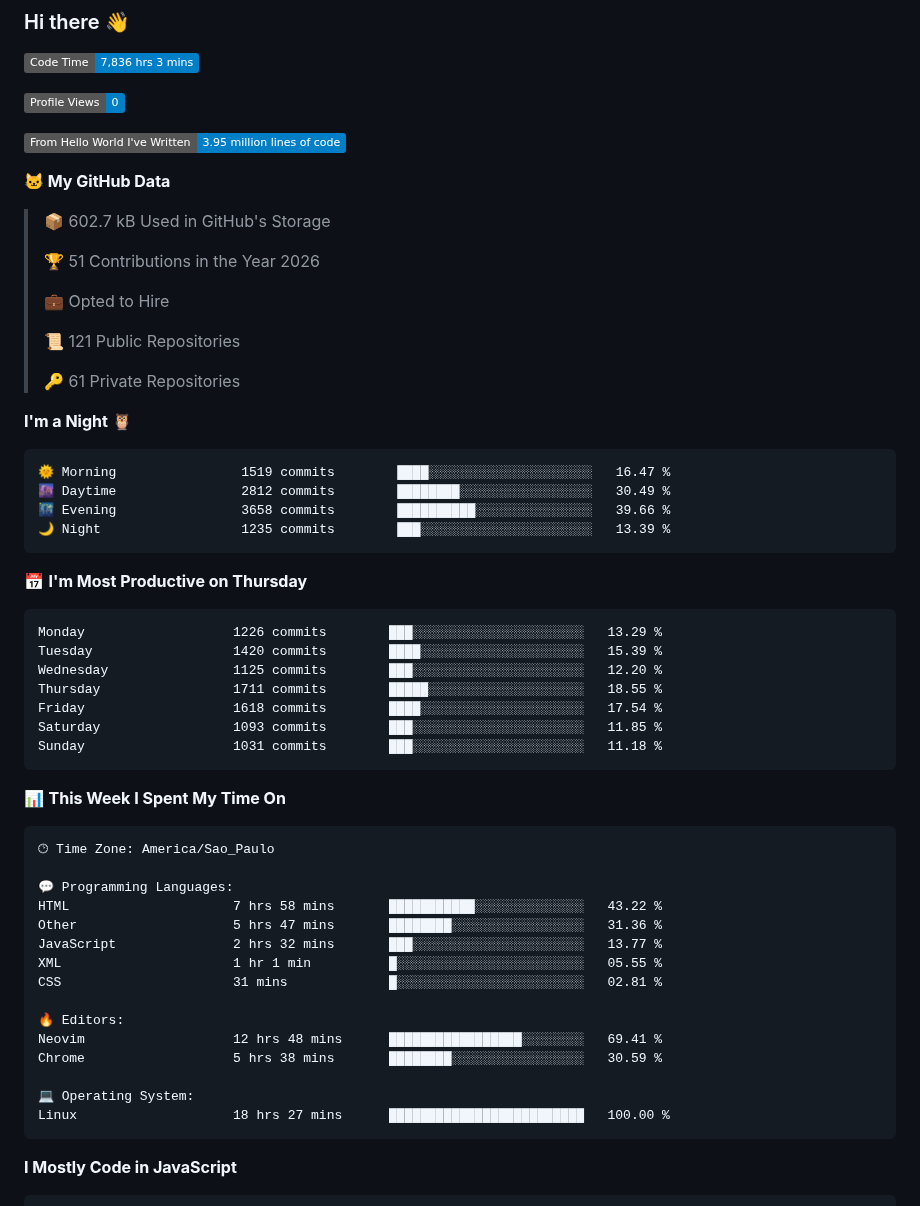
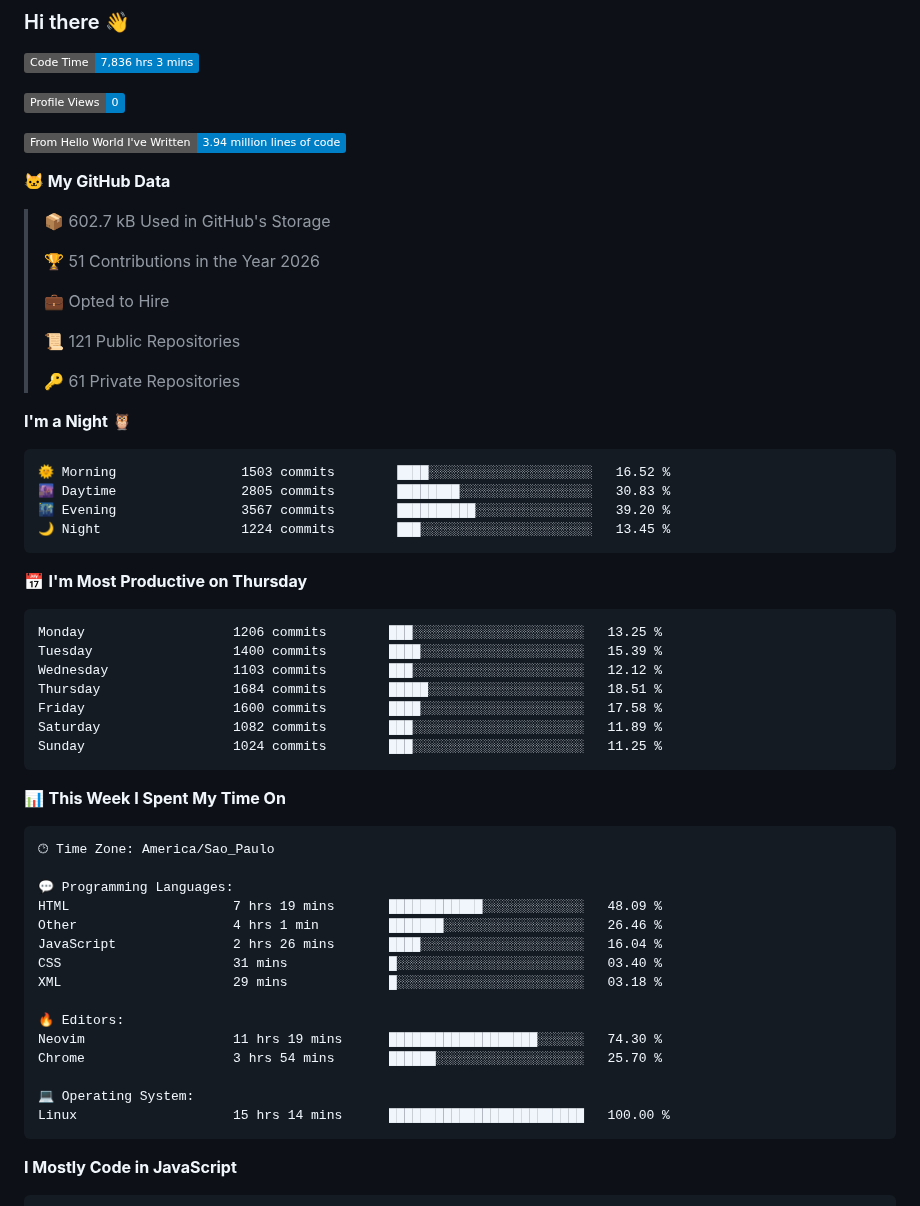
Before and after one commit to jampow/jampow, a Markdown page: README.md, the part around one of its changes. GitHub-like rendering; badges without logos.

Commit message:
Updated with Dev Metrics

````diff
--- a/README.md
+++ b/README.md
@@ -5,7 +5,7 @@
 
 ![Profile Views](http://img.shields.io/badge/Profile%20Views-0-blue?style=flat)
 
-![Lines of code](https://img.shields.io/badge/From%20Hello%20World%20I%27ve%20Written-3.95%20million%20lines%20of%20code-blue?style=flat)
+![Lines of code](https://img.shields.io/badge/From%20Hello%20World%20I%27ve%20Written-3.94%20million%20lines%20of%20code-blue?style=flat)
 
 **🐱 My GitHub Data**
 
@@ -22,21 +22,21 @@
 **I'm a Night 🦉**
 
 ```text
-🌞 Morning                1519 commits        ████░░░░░░░░░░░░░░░░░░░░░   16.47 %
-🌆 Daytime                2812 commits        ████████░░░░░░░░░░░░░░░░░   30.49 %
-🌃 Evening                3658 commits        ██████████░░░░░░░░░░░░░░░   39.66 %
-🌙 Night                  1235 commits        ███░░░░░░░░░░░░░░░░░░░░░░   13.39 %
+🌞 Morning                1503 commits        ████░░░░░░░░░░░░░░░░░░░░░   16.52 %
+🌆 Daytime                2805 commits        ████████░░░░░░░░░░░░░░░░░   30.83 %
+🌃 Evening                3567 commits        ██████████░░░░░░░░░░░░░░░   39.20 %
+🌙 Night                  1224 commits        ███░░░░░░░░░░░░░░░░░░░░░░   13.45 %
 ```
 📅 **I'm Most Productive on Thursday**
 
 ```text
-Monday                   1226 commits        ███░░░░░░░░░░░░░░░░░░░░░░   13.29 %
-Tuesday                  1420 commits        ████░░░░░░░░░░░░░░░░░░░░░   15.39 %
-Wednesday                1125 commits        ███░░░░░░░░░░░░░░░░░░░░░░   12.20 %
-Thursday                 1711 commits        █████░░░░░░░░░░░░░░░░░░░░   18.55 %
-Friday                   1618 commits        ████░░░░░░░░░░░░░░░░░░░░░   17.54 %
-Saturday                 1093 commits        ███░░░░░░░░░░░░░░░░░░░░░░   11.85 %
-Sunday                   1031 commits        ███░░░░░░░░░░░░░░░░░░░░░░   11.18 %
+Monday                   1206 commits        ███░░░░░░░░░░░░░░░░░░░░░░   13.25 %
+Tuesday                  1400 commits        ████░░░░░░░░░░░░░░░░░░░░░   15.39 %
+Wednesday                1103 commits        ███░░░░░░░░░░░░░░░░░░░░░░   12.12 %
+Thursday                 1684 commits        █████░░░░░░░░░░░░░░░░░░░░   18.51 %
+Friday                   1600 commits        ████░░░░░░░░░░░░░░░░░░░░░   17.58 %
+Saturday                 1082 commits        ███░░░░░░░░░░░░░░░░░░░░░░   11.89 %
+Sunday                   1024 commits        ███░░░░░░░░░░░░░░░░░░░░░░   11.25 %
 ```
 
 
@@ -46,18 +46,18 @@ Sunday                   1031 commits        ███░░░░░░░░
 🕑︎ Time Zone: America/Sao_Paulo
 
 💬 Programming Languages:
-HTML                     7 hrs 58 mins       ███████████░░░░░░░░░░░░░░   43.22 %
-Other                    5 hrs 47 mins       ████████░░░░░░░░░░░░░░░░░   31.36 %
-JavaScript               2 hrs 32 mins       ███░░░░░░░░░░░░░░░░░░░░░░   13.77 %
-XML                      1 hr 1 min          █░░░░░░░░░░░░░░░░░░░░░░░░   05.55 %
-CSS                      31 mins             █░░░░░░░░░░░░░░░░░░░░░░░░   02.81 %
+HTML                     7 hrs 19 mins       ████████████░░░░░░░░░░░░░   48.09 %
+Other                    4 hrs 1 min         ███████░░░░░░░░░░░░░░░░░░   26.46 %
+JavaScript               2 hrs 26 mins       ████░░░░░░░░░░░░░░░░░░░░░   16.04 %
+CSS                      31 mins             █░░░░░░░░░░░░░░░░░░░░░░░░   03.40 %
+XML                      29 mins             █░░░░░░░░░░░░░░░░░░░░░░░░   03.18 %
 
 🔥 Editors:
-Neovim                   12 hrs 48 mins      █████████████████░░░░░░░░   69.41 %
-Chrome                   5 hrs 38 mins       ████████░░░░░░░░░░░░░░░░░   30.59 %
+Neovim                   11 hrs 19 mins      ███████████████████░░░░░░   74.30 %
+Chrome                   3 hrs 54 mins       ██████░░░░░░░░░░░░░░░░░░░   25.70 %
 
 💻 Operating System:
-Linux                    18 hrs 27 mins      █████████████████████████   100.00 %
+Linux                    15 hrs 14 mins      █████████████████████████   100.00 %
 ```
 
 **I Mostly Code in JavaScript**
````
Also changed, not shown: other parts of README.md (+1 -1 lines), assets/bar_graph.png.
